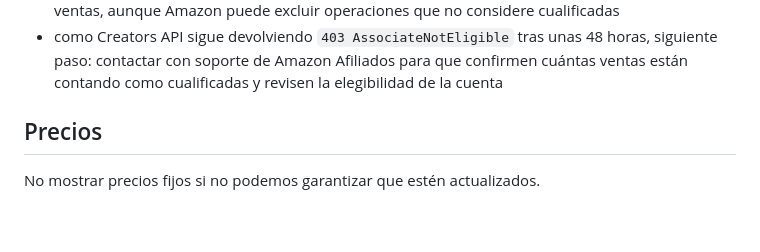
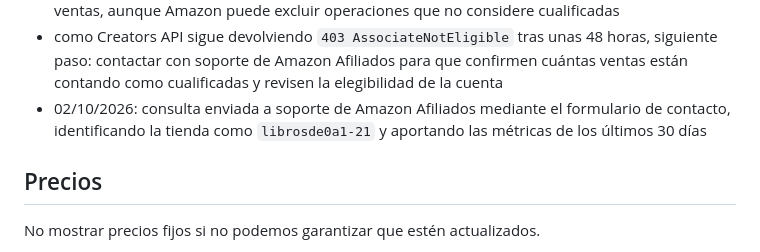
Before and after one commit to SuperSergi/compra-con-criterio, a Markdown page: COMPRA-CON-SENTIDO-MASTER.md, the part around one of its changes. GitHub-like rendering; blank space fills up the shorter version.

Commit message:
docs: registrar consulta a soporte de Amazon Afiliados

```diff
--- a/COMPRA-CON-SENTIDO-MASTER.md
+++ b/COMPRA-CON-SENTIDO-MASTER.md
@@ -736,6 +736,7 @@ Pendiente inmediato:
 - informe de Amazon Afiliados revisado para los últimos 30 días: 14 productos pedidos, 11 productos enviados, 0 devueltos, 118 clics, conversión 11,86 %, 267,46 € en productos enviados y 12,27 € de ingresos
 - con 11 productos enviados y 0 devueltos, la cuenta parece superar el umbral cuantitativo de 10 ventas, aunque Amazon puede excluir operaciones que no considere cualificadas
 - como Creators API sigue devolviendo `403 AssociateNotEligible` tras unas 48 horas, siguiente paso: contactar con soporte de Amazon Afiliados para que confirmen cuántas ventas están contando como cualificadas y revisen la elegibilidad de la cuenta
+- 02/10/2026: consulta enviada a soporte de Amazon Afiliados mediante el formulario de contacto, identificando la tienda como `librosde0a1-21` y aportando las métricas de los últimos 30 días
 
 ## Precios
 
```
Also changed, not shown: other parts of COMPRA-CON-SENTIDO-MASTER.md (+2 -2 lines).
